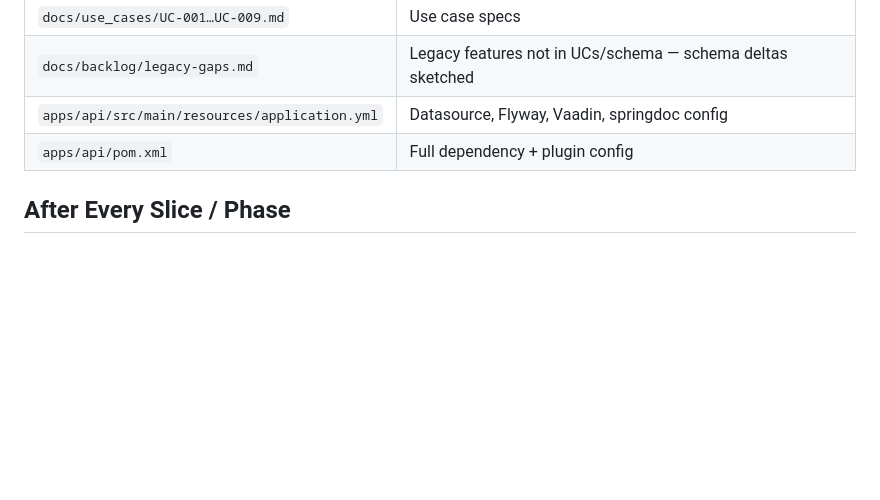
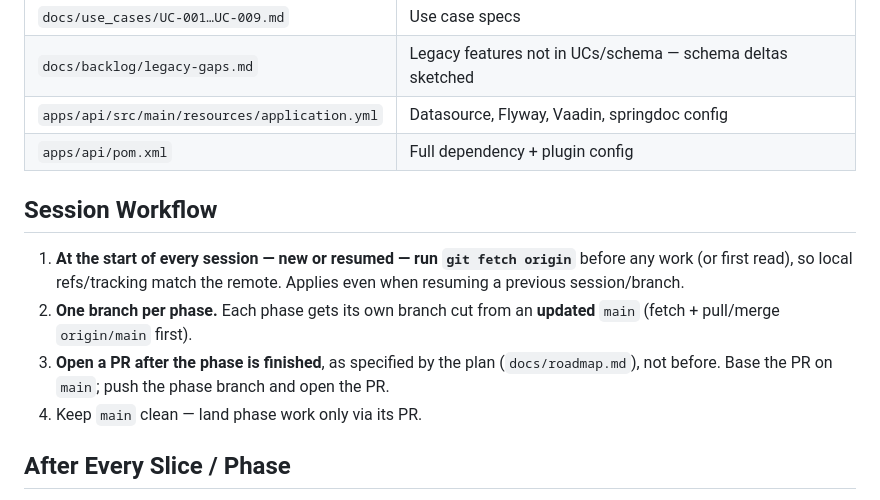
Before and after one commit to hazemkhaled98/ClinicOS, a Markdown page: CLAUDE.md, the part around the change. GitHub-like rendering; blank space fills up the shorter version.

Commit message:
docs: document session workflow in project CLAUDE.md

```diff
--- a/CLAUDE.md
+++ b/CLAUDE.md
@@ -107,6 +107,13 @@ mvn -pl apps/api spring-boot:run
 | `apps/api/src/main/resources/application.yml` | Datasource, Flyway, Vaadin, springdoc config |
 | `apps/api/pom.xml` | Full dependency + plugin config |
 
+## Session Workflow
+
+1. **At the start of every session — new or resumed — run `git fetch origin`** before any work (or first read), so local refs/tracking match the remote. Applies even when resuming a previous session/branch.
+2. **One branch per phase.** Each phase gets its own branch cut from an **updated** `main` (fetch + pull/merge `origin/main` first).
+3. **Open a PR after the phase is finished**, as specified by the plan (`docs/roadmap.md`), not before. Base the PR on `main`; push the phase branch and open the PR.
+4. Keep `main` clean — land phase work only via its PR.
+
 ## After Every Slice / Phase
 
 1. Update `docs/roadmap.md` status table (flip phase to `done` in same commit)
```
